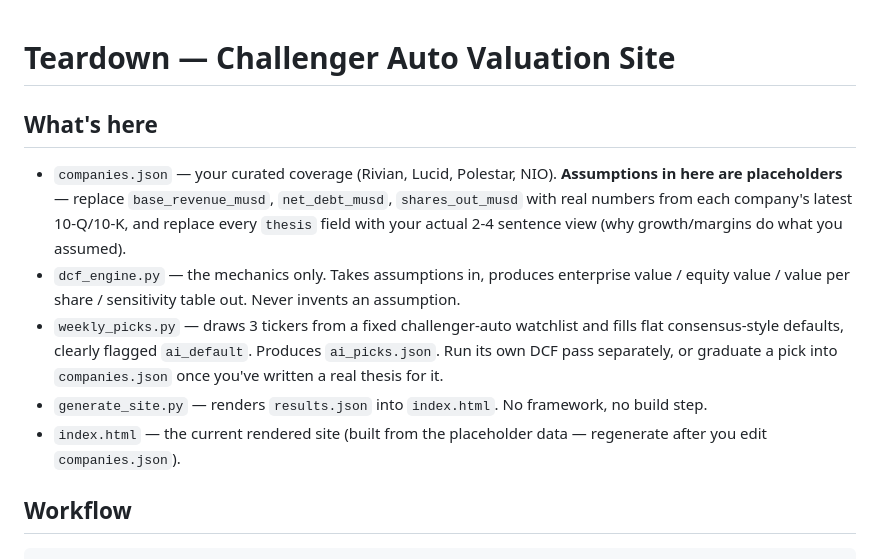
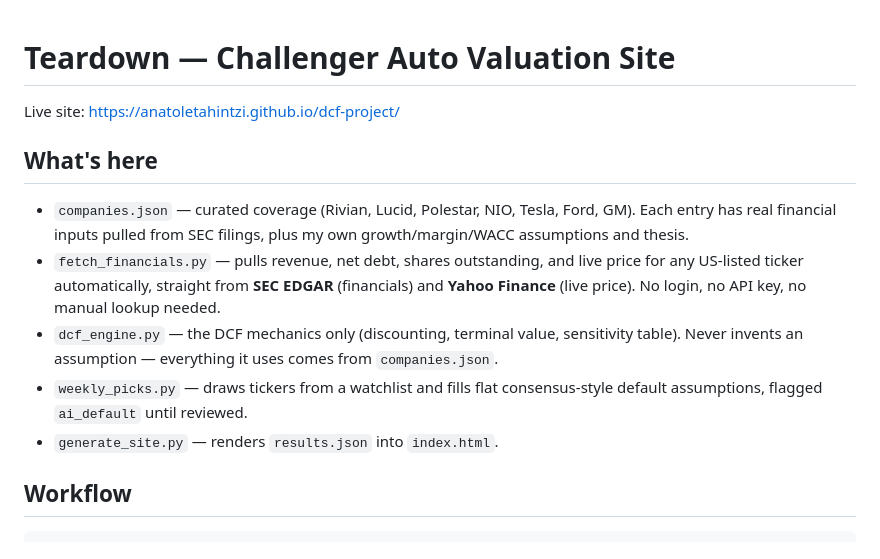
Before and after one commit to anatoletahintzi/dcf-project, a Markdown page: README.md, the part around the change. Rendered like a GitHub page.

````diff
--- a/README.md
+++ b/README.md
@@ -1,11 +1,13 @@
 # Teardown — Challenger Auto Valuation Site
 
+Live site: https://anatoletahintzi.github.io/dcf-project/
+
 ## What's here
-- `companies.json` — your curated coverage (Rivian, Lucid, Polestar, NIO). **Assumptions in here are placeholders** — replace `base_revenue_musd`, `net_debt_musd`, `shares_out_musd` with real numbers from each company's latest 10-Q/10-K, and replace every `thesis` field with your actual 2-4 sentence view (why growth/margins do what you assumed).
-- `dcf_engine.py` — the mechanics only. Takes assumptions in, produces enterprise value / equity value / value per share / sensitivity table out. Never invents an assumption.
-- `weekly_picks.py` — draws 3 tickers from a fixed challenger-auto watchlist and fills flat consensus-style defaults, clearly flagged `ai_default`. Produces `ai_picks.json`. Run its own DCF pass separately, or graduate a pick into `companies.json` once you've written a real thesis for it.
-- `generate_site.py` — renders `results.json` into `index.html`. No framework, no build step.
-- `index.html` — the current rendered site (built from the placeholder data — regenerate after you edit `companies.json`).
+- `companies.json` — curated coverage (Rivian, Lucid, Polestar, NIO, Tesla, Ford, GM). Each entry has real financial inputs pulled from SEC filings, plus my own growth/margin/WACC assumptions and thesis.
+- `fetch_financials.py` — pulls revenue, net debt, shares outstanding, and live price for any US-listed ticker automatically, straight from **SEC EDGAR** (financials) and **Yahoo Finance** (live price). No login, no API key, no manual lookup needed.
+- `dcf_engine.py` — the DCF mechanics only (discounting, terminal value, sensitivity table). Never invents an assumption — everything it uses comes from `companies.json`.
+- `weekly_picks.py` — draws tickers from a watchlist and fills flat consensus-style default assumptions, flagged `ai_default` until reviewed.
+- `generate_site.py` — renders `results.json` into `index.html`.
 
 ## Workflow
 ```
````
